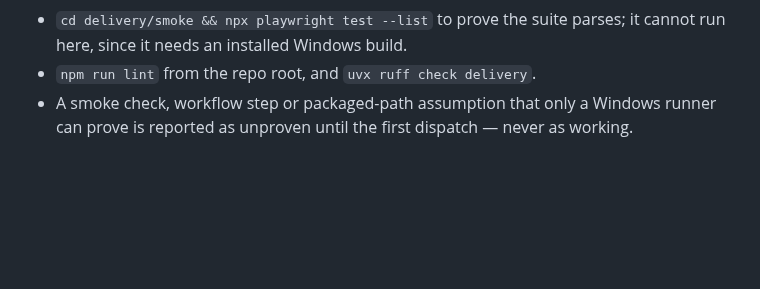
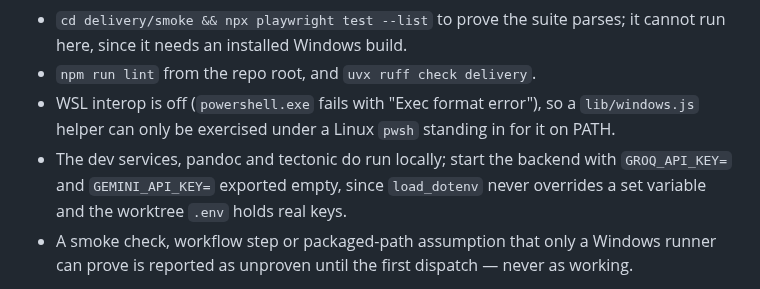
Before and after one commit to ShalomPrinz/fast-study, a Markdown page: .claude/agents/delivery-dev.md, the part around the change. GitHub-like rendering; blank space fills up the shorter version.

```diff
--- a/.claude/agents/delivery-dev.md
+++ b/.claude/agents/delivery-dev.md
@@ -24,6 +24,8 @@ Verification — nothing here is buildable end to end off Windows, so verify wha
 - `cd backend && uv run --with pyinstaller pyinstaller ../delivery/services.spec` builds a Linux bundle; `build/services/services database` / `backend` with `FASTSTUDY_PORT=0` must print `FASTSTUDY_PORT=<n>` and answer `/health`.
 - `cd delivery/smoke && npx playwright test --list` to prove the suite parses; it cannot run here, since it needs an installed Windows build.
 - `npm run lint` from the repo root, and `uvx ruff check delivery`.
+- WSL interop is off (`powershell.exe` fails with "Exec format error"), so a `lib/windows.js` helper can only be exercised under a Linux `pwsh` standing in for it on PATH.
+- The dev services, pandoc and tectonic do run locally; start the backend with `GROQ_API_KEY=` and `GEMINI_API_KEY=` exported empty, since `load_dotenv` never overrides a set variable and the worktree `.env` holds real keys.
 - A smoke check, workflow step or packaged-path assumption that only a Windows runner can prove is reported as unproven until the first dispatch — never as working.
 
 When your changes make `delivery/README.md`, `delivery/SMOKE_TEST.md`, `electron/docs/BOOT.md`'s tree, or the root `CLAUDE.md`'s frozen-bundle section outdated, update the `delivery/` docs in the same pass and report the rest as follow-ups. Keep docs concise; one short line is the default.
```
Also changed, not shown: delivery/README.md (+8 -1 lines).
